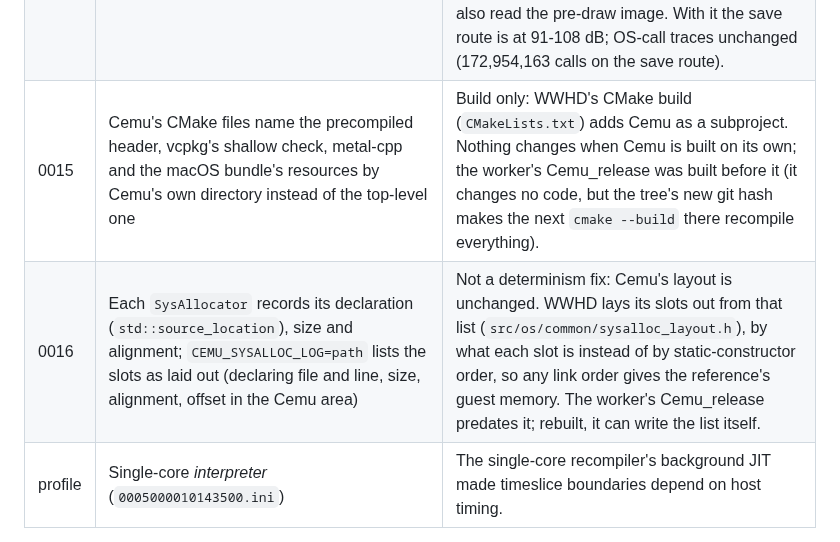
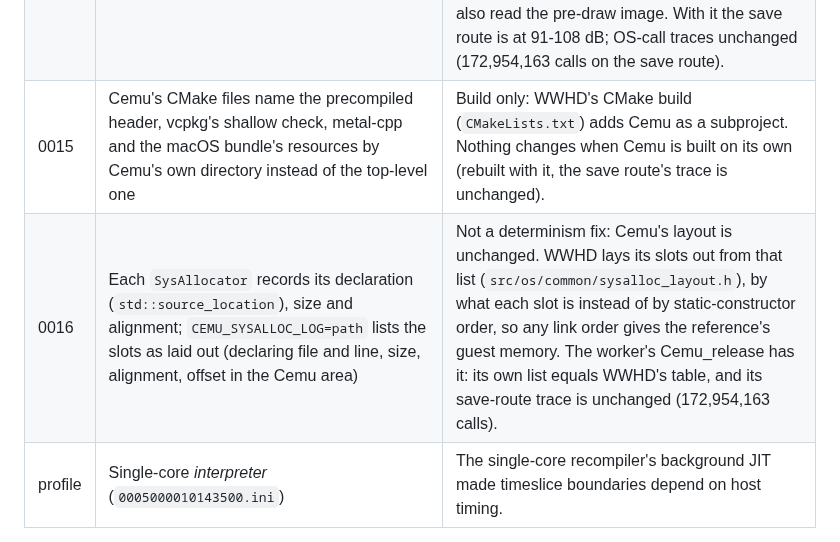
Before and after one commit to flossbud/WWHDRecomp, a Markdown page: tools/reference/README.md, the part around the change. Drawn GitHub-style.

Commit message:
WW-3: the reference rebuilt with patches 0015-0016: same trace, and its own slot list equals the table
Co-Authored-By: Claude Opus 5.5 <noreply@anthropic.com>

```diff
--- a/tools/reference/README.md
+++ b/tools/reference/README.md
@@ -73,8 +73,8 @@ What it took. Each numbered item is a patch; the last is a profile setting:
 | 0012 | Texture dumps and a texture-cache log: `CEMU_TEX_DUMP_FRAME=N[,M...]` writes every uncompressed GPU-side texture (all mips and array slices; colour as 8-bit PPM, depth and single-channel float as 16-bit PGM) into `CEMU_TEX_DUMP_DIR` at those swaps (`CEMU_TEX_DUMP_ADDR=hex` limits it to one address); `CEMU_TEX_WATCH=hex` logs creation, deletion, reloads, syncs and clears of the textures at that address | Not a determinism fix: ground truth for the recomp's renderer (G2). `compare_dumps.py` compares a dump with the renderer's (`WWHD_RENDER_DUMP`). Off unless set. |
 | 0013 | Texture relations decided by containment, not address order (`LatteTexture_TrackTextureRelation`) | A rendering fix, not a determinism one. A GX2 surface whose mip chain is allocated *below* its base level (WWHD's ambient-occlusion depth: 960x540 R16F at `f4200000`, level 1 drawn at `20009000`) never became related to the texture drawn at the mip address, so the chain's level 1 stayed zero and the reference's ambient occlusion was weaker than the console's. OS-call traces unchanged (59,531,239 and 172,954,163 calls). |
 | 0014 | A draw whose pixel shader samples one of its own colour targets reads the target as it was before the draw: the draw renders into a scratch copy that is copied back after it (`CEMU_FEEDBACK_INPLACE=1` restores Cemu's in-place sampling) | A rendering fix, not a determinism one. WWHD's antialiasing pass blends silhouette pixels with their neighbours in the scene buffer it is drawing into. Cemu samples that buffer in place (a feedback loop, or a pass split), and Vulkan leaves reads of what the draw itself writes undefined: on lavapipe they followed its shading order, so some edge pixels were blended with neighbours already blended. That was every frame under 60 dB against the recomp's renderer (silhouette specks, 0.01-0.06% of pixels), which reads a pre-draw copy; the console's separate colour and texture caches also read the pre-draw image. With it the save route is at 91-108 dB; OS-call traces unchanged (172,954,163 calls on the save route). |
-| 0015 | Cemu's CMake files name the precompiled header, vcpkg's shallow check, metal-cpp and the macOS bundle's resources by Cemu's own directory instead of the top-level one | Build only: WWHD's CMake build (`CMakeLists.txt`) adds Cemu as a subproject. Nothing changes when Cemu is built on its own; the worker's Cemu_release was built before it (it changes no code, but the tree's new git hash makes the next `cmake --build` there recompile everything). |
-| 0016 | Each `SysAllocator` records its declaration (`std::source_location`), size and alignment; `CEMU_SYSALLOC_LOG=path` lists the slots as laid out (declaring file and line, size, alignment, offset in the Cemu area) | Not a determinism fix: Cemu's layout is unchanged. WWHD lays its slots out from that list (`src/os/common/sysalloc_layout.h`), by what each slot is instead of by static-constructor order, so any link order gives the reference's guest memory. The worker's Cemu_release predates it; rebuilt, it can write the list itself. |
+| 0015 | Cemu's CMake files name the precompiled header, vcpkg's shallow check, metal-cpp and the macOS bundle's resources by Cemu's own directory instead of the top-level one | Build only: WWHD's CMake build (`CMakeLists.txt`) adds Cemu as a subproject. Nothing changes when Cemu is built on its own (rebuilt with it, the save route's trace is unchanged). |
+| 0016 | Each `SysAllocator` records its declaration (`std::source_location`), size and alignment; `CEMU_SYSALLOC_LOG=path` lists the slots as laid out (declaring file and line, size, alignment, offset in the Cemu area) | Not a determinism fix: Cemu's layout is unchanged. WWHD lays its slots out from that list (`src/os/common/sysalloc_layout.h`), by what each slot is instead of by static-constructor order, so any link order gives the reference's guest memory. The worker's Cemu_release has it: its own list equals WWHD's table, and its save-route trace is unchanged (172,954,163 calls). |
 | profile | Single-core *interpreter* (`0005000010143500.ini`) | The single-core recompiler's background JIT made timeslice boundaries depend on host timing. |
 
 `g0_gx2.py TRACE --imports build/recomp/imports.cpp` (design D15, G0) lists every GX2 call on a
```
Also changed, not shown: docs/handoff.md (+2 -2 lines), src/README.md (+1 -1 lines).
